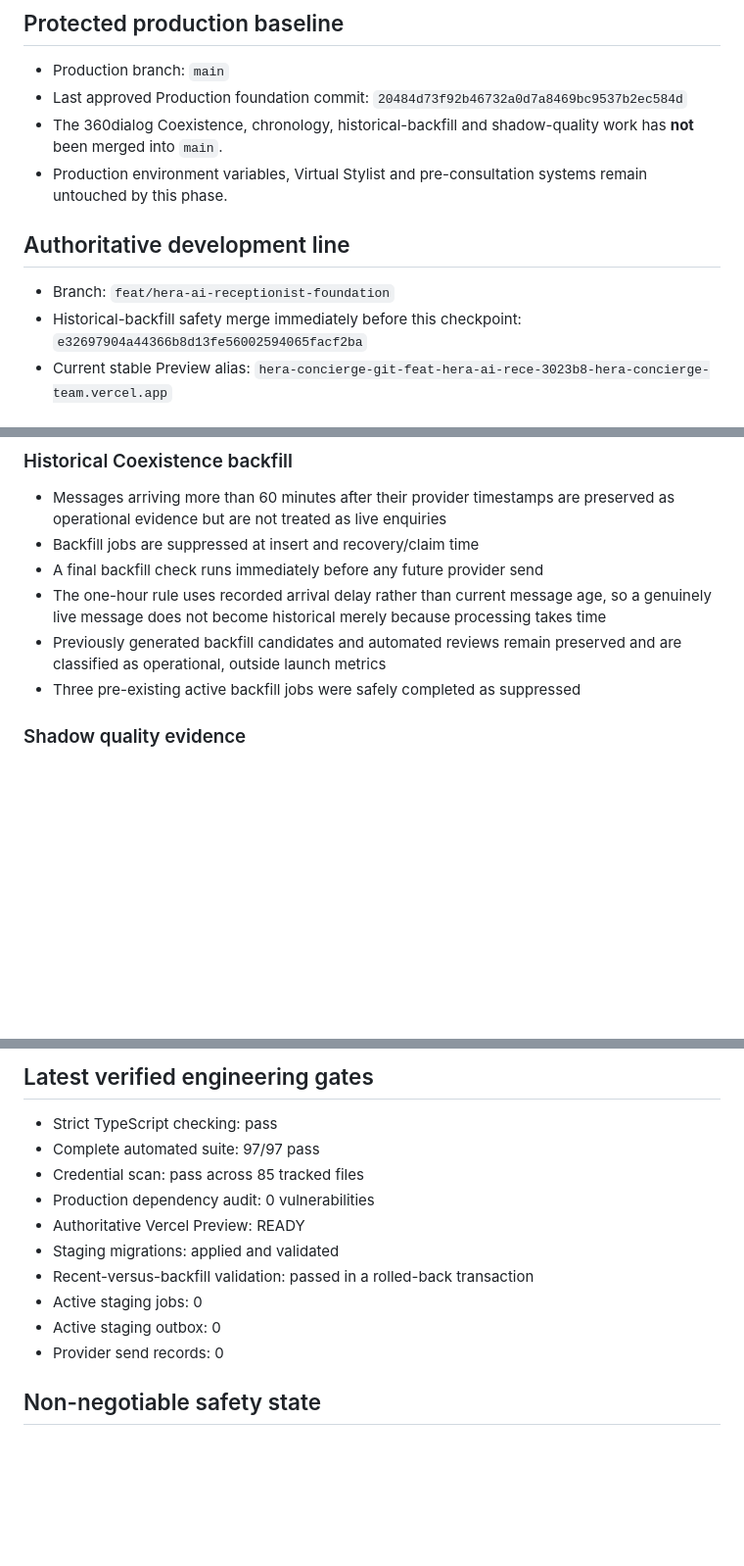
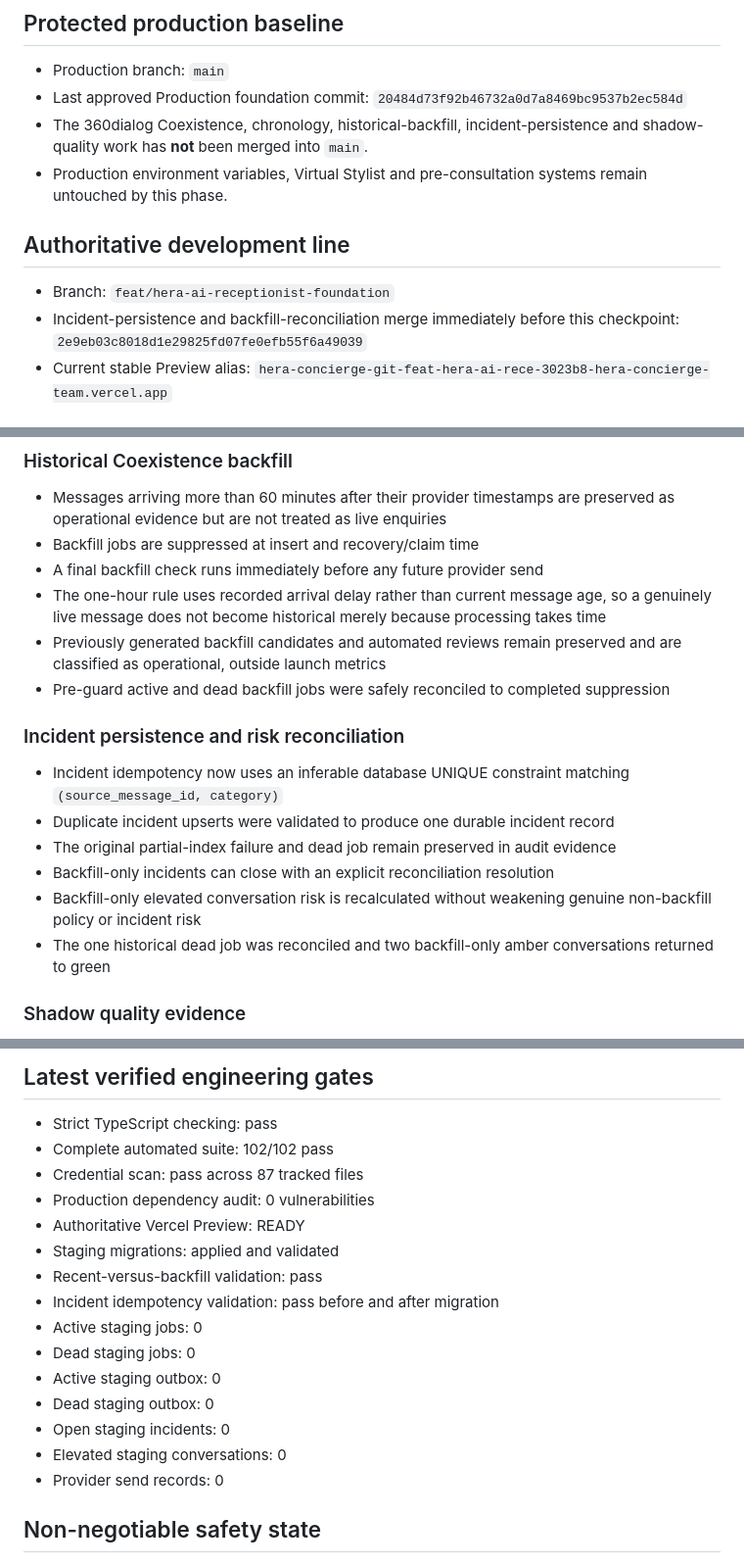
Before and after one commit to salonherabeauty-dev/hera-concierge, a Markdown page: docs/BUILD_CHECKPOINT.md, 3 parts joined by grey strips. Shown at 98% size. Drawn GitHub-style; blank space fills up the shorter version.

Commit message:
Record incident persistence reconciliation checkpoint

```diff
--- a/docs/BUILD_CHECKPOINT.md
+++ b/docs/BUILD_CHECKPOINT.md
@@ -12,16 +12,16 @@ is not the source of truth.
 
 - Production branch: `main`
 - Last approved Production foundation commit: `20484d73f92b46732a0d7a8469bc9537b2ec584d`
-- The 360dialog Coexistence, chronology, historical-backfill and shadow-quality work has
-  **not** been merged into `main`.
+- The 360dialog Coexistence, chronology, historical-backfill, incident-persistence and
+  shadow-quality work has **not** been merged into `main`.
 - Production environment variables, Virtual Stylist and pre-consultation systems remain
   untouched by this phase.
 
 ## Authoritative development line
 
 - Branch: `feat/hera-ai-receptionist-foundation`
-- Historical-backfill safety merge immediately before this checkpoint:
-  `e32697904a44366b8d13fe56002594065facf2ba`
+- Incident-persistence and backfill-reconciliation merge immediately before this
+  checkpoint: `2e9eb03c8018d1e29825fd07fe0efb55f6a49039`
 - Current stable Preview alias:
   `hera-concierge-git-feat-hera-ai-rece-3023b8-hera-concierge-team.vercel.app`
 
@@ -69,7 +69,19 @@ is not the source of truth.
   genuinely live message does not become historical merely because processing takes time
 - Previously generated backfill candidates and automated reviews remain preserved and
   are classified as operational, outside launch metrics
-- Three pre-existing active backfill jobs were safely completed as suppressed
+- Pre-guard active and dead backfill jobs were safely reconciled to completed suppression
+
+### Incident persistence and risk reconciliation
+
+- Incident idempotency now uses an inferable database UNIQUE constraint matching
+  `(source_message_id, category)`
+- Duplicate incident upserts were validated to produce one durable incident record
+- The original partial-index failure and dead job remain preserved in audit evidence
+- Backfill-only incidents can close with an explicit reconciliation resolution
+- Backfill-only elevated conversation risk is recalculated without weakening genuine
+  non-backfill policy or incident risk
+- The one historical dead job was reconciled and two backfill-only amber conversations
+  returned to green
 
 ### Shadow quality evidence
 
@@ -85,14 +97,19 @@ is not the source of truth.
 ## Latest verified engineering gates
 
 - Strict TypeScript checking: pass
-- Complete automated suite: 97/97 pass
-- Credential scan: pass across 85 tracked files
+- Complete automated suite: 102/102 pass
+- Credential scan: pass across 87 tracked files
 - Production dependency audit: 0 vulnerabilities
 - Authoritative Vercel Preview: READY
 - Staging migrations: applied and validated
-- Recent-versus-backfill validation: passed in a rolled-back transaction
+- Recent-versus-backfill validation: pass
+- Incident idempotency validation: pass before and after migration
 - Active staging jobs: 0
+- Dead staging jobs: 0
 - Active staging outbox: 0
+- Dead staging outbox: 0
+- Open staging incidents: 0
+- Elevated staging conversations: 0
 - Provider send records: 0
 
 ## Non-negotiable safety state
```
Also changed, not shown: other parts of docs/BUILD_CHECKPOINT.md (+3 -3 lines).
